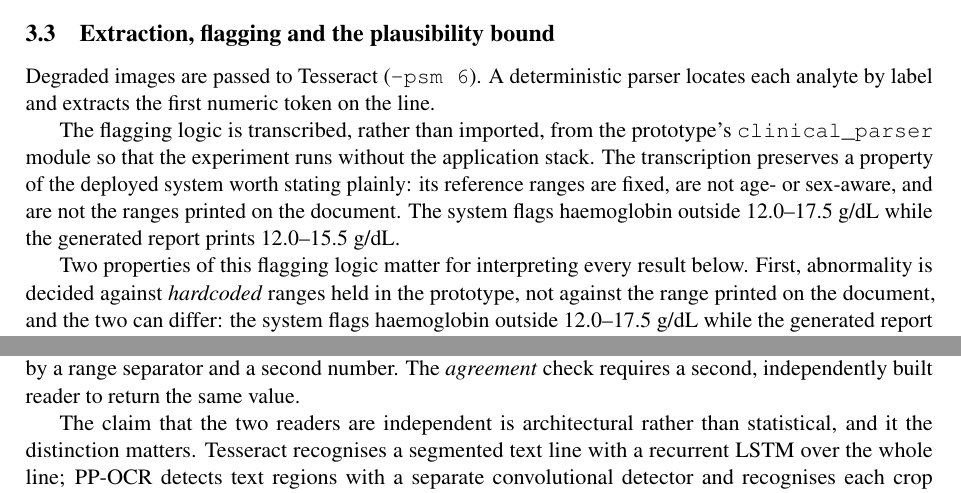
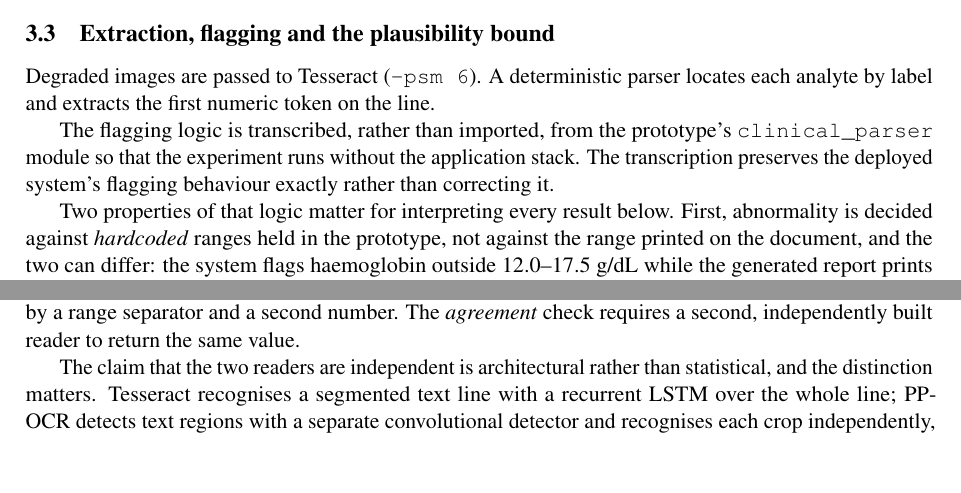
Before and after one commit to thejabirhussain/silent-corruption-clinical-ai, a LaTeX paper (medrxiv.tex): two parts of pages 4 and 13 of 19, joined at a grey line, cut so that both start at the same text, the shorter picture padded with empty space. Compiled offline with pdfLaTeX.

Commit message:
Fix duplicated passage in Methods and a broken clause in Experiment 4
Section 3.3 stated the hardcoded-versus-printed haemoglobin range twice in
consecutive paragraphs, with the same two figures, a copy-paste artefact.
The first paragraph now hands off to the second rather than repeating it.

Section 6: "and it the distinction matters" -> "and the distinction matters".

No numbers changed. Republish the preprint PDF to match.

```diff
--- a/medrxiv.tex
+++ b/medrxiv.tex
@@ -244,12 +244,10 @@ analyte by label and extracts the first numeric token on the line.
 
 The flagging logic is transcribed, rather than imported, from the prototype's
 \texttt{clinical\_parser} module so that the experiment runs without the application stack. The
-transcription preserves a property of the deployed system worth stating plainly: its reference
-ranges are fixed, are not age- or sex-aware, and are not the ranges printed on the document. The
-system flags haemoglobin outside 12.0--17.5~g/dL while the generated
-report prints 12.0--15.5~g/dL.
+transcription preserves the deployed system's flagging behaviour exactly rather than correcting
+it.
 
-Two properties of this flagging logic matter for interpreting every result below. First,
+Two properties of that logic matter for interpreting every result below. First,
 abnormality is decided against \emph{hardcoded} ranges held in the prototype, not against the
 range printed on the document, and the two can differ: the system flags haemoglobin outside
 12.0--17.5~g/dL while the generated report prints 12.0--15.5~g/dL. Second, those ranges are
@@ -830,7 +828,7 @@ fall-through by testing whether the extracted number is immediately followed by
 separator and a second number. The \emph{agreement} check requires a second, independently built
 reader to return the same value.
 
-The claim that the two readers are independent is architectural rather than statistical, and it
+The claim that the two readers are independent is architectural rather than statistical, and
 the distinction matters. Tesseract recognises a segmented text line with
 a recurrent LSTM over the whole line; PP-OCR detects text regions with a separate convolutional
 detector and recognises each crop independently, through a different training corpus and a
```
Also changed, not shown: Shaik_Silent_Corruption_Clinical_AI_preprint.pdf, medrxiv.pdf, medrxiv_final_submission.pdf.
